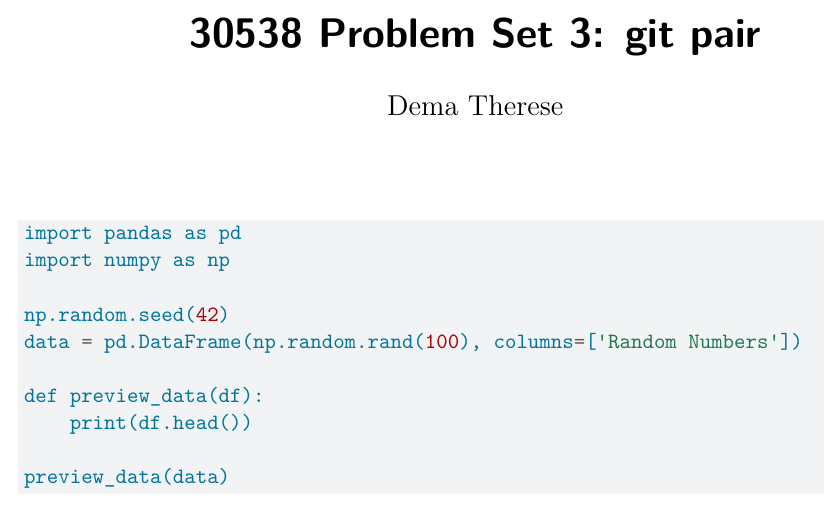
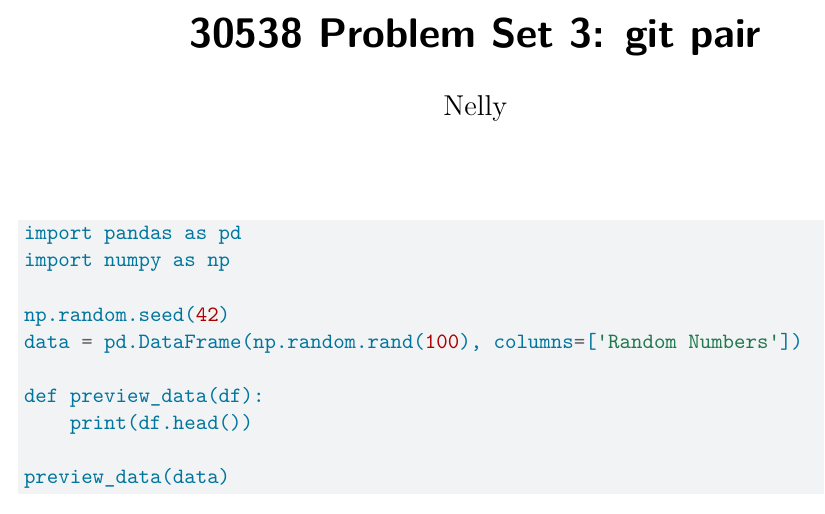
Before and after one commit to suyuan-fang/Alex-Nelly, a Quarto document (ps3_pair.qmd): part of the page, cut so that both start at the same text. Rendered offline with R 4.5, knitr and Pandoc in place of Quarto, then LaTeX, with nearby package versions.

Commit message:
Replace Dema Therese with nelly

```diff
--- a/ps3_pair.qmd
+++ b/ps3_pair.qmd
@@ -1,6 +1,6 @@
 ---
 title: "30538 Problem Set 3: git pair"
-author: "Dema Therese"
+author: "Nelly"
 format:
   pdf:
     keep-tex: true
```
